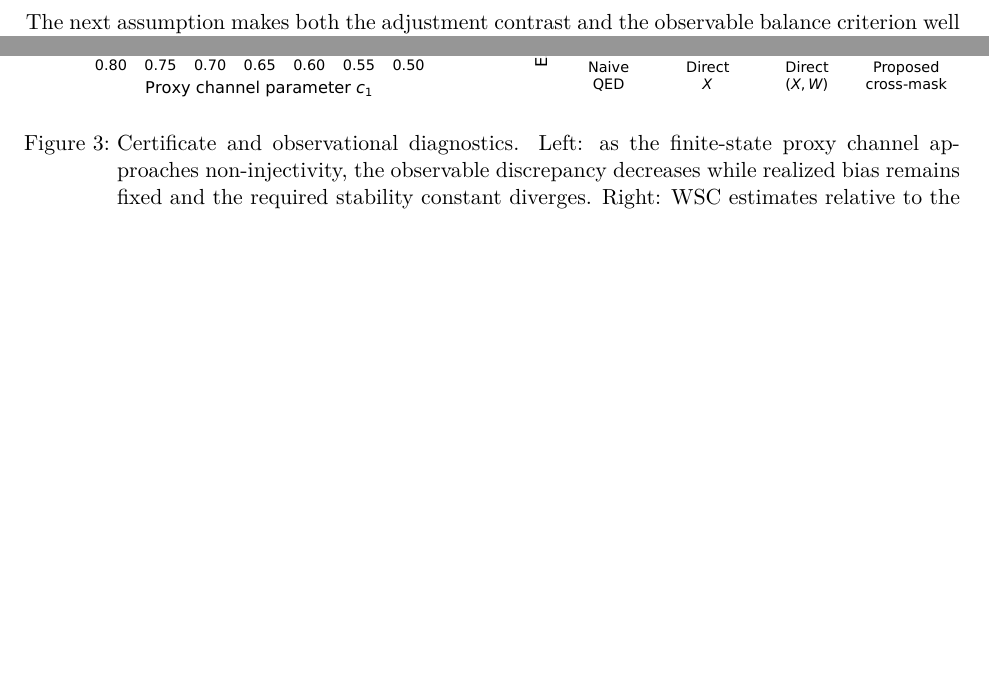
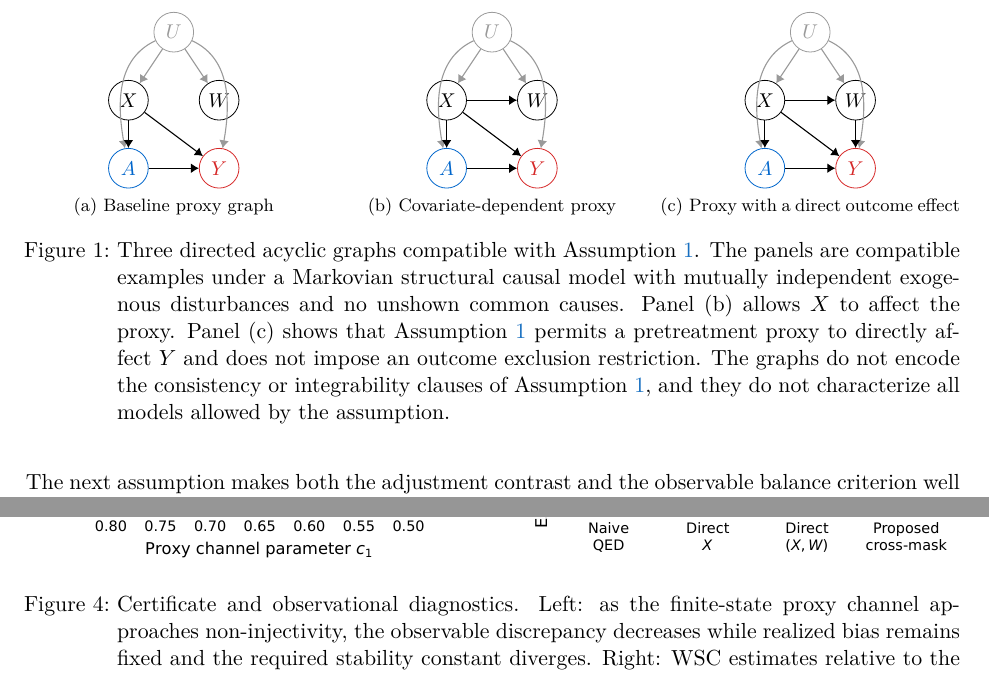
Before and after one commit to CausalDataScience/proximal-balancing, a LaTeX paper (manuscript/main.tex, which reads manuscript/main/3.tex, manuscript/settings/package-author-added.tex): two parts of pages 5 and 17 of 21 before the commit and two parts of pages 6 and 18 of 22 after it, joined at a grey line, cut at the place of the change, the shorter picture padded with empty space. Compiled offline with pdfLaTeX.

Commit message:
feat: add compatible causal DAGs to manuscript

```diff
--- a/manuscript/main/3.tex
+++ b/manuscript/main/3.tex
@@ -22,3 +22,96 @@ W(a)=W,
 W\perp\!\!\!\perp A\mid(X,U).
 \end{align}
 \end{assumption}
+
+\begin{figure}[t]
+\centering
+\subfloat[Baseline proxy graph]{%
+\begin{minipage}[t]{0.32\textwidth}
+\centering
+\begin{tikzpicture}[
+  x=1cm,
+  y=1cm,
+  every node/.style={circle,draw=black,fill=white,minimum size=7mm,inner sep=0pt,font=\sffamily\small},
+  observed/.style={draw=black,text=black},
+  treatment/.style={draw=coltreat,text=coltreat},
+  outcome/.style={draw=colout,text=colout},
+  latent/.style={draw=collatent,text=collatent},
+  edge/.style={-{Latex[length=1.4mm,width=1.7mm]},line width=0.55pt},
+  latentedge/.style={edge,draw=collatent}
+]
+\node[latent] (u) at (0,2.4) {$U$};
+\node[observed] (x) at (-0.8,1.2) {$X$};
+\node[observed] (w) at (0.8,1.2) {$W$};
+\node[treatment] (a) at (-0.8,0) {$A$};
+\node[outcome] (y) at (0.8,0) {$Y$};
+\draw[latentedge] (u) -- (x);
+\draw[latentedge] (u) -- (w);
+\draw[latentedge] (u) to[out=205,in=100] (a);
+\draw[latentedge] (u) to[out=-25,in=80] (y);
+\draw[edge] (x) -- (a);
+\draw[edge] (x) -- (y);
+\draw[edge] (a) -- (y);
+\end{tikzpicture}
+\end{minipage}}
+\hfill
+\subfloat[Covariate-dependent proxy]{%
+\begin{minipage}[t]{0.32\textwidth}
+\centering
+\begin{tikzpicture}[
+  x=1cm,
+  y=1cm,
+  every node/.style={circle,draw=black,fill=white,minimum size=7mm,inner sep=0pt,font=\sffamily\small},
+  observed/.style={draw=black,text=black},
+  treatment/.style={draw=coltreat,text=coltreat},
+  outcome/.style={draw=colout,text=colout},
+  latent/.style={draw=collatent,text=collatent},
+  edge/.style={-{Latex[length=1.4mm,width=1.7mm]},line width=0.55pt},
+  latentedge/.style={edge,draw=collatent}
+]
+\node[latent] (u) at (0,2.4) {$U$};
+\node[observed] (x) at (-0.8,1.2) {$X$};
+\node[observed] (w) at (0.8,1.2) {$W$};
+\node[treatment] (a) at (-0.8,0) {$A$};
+\node[outcome] (y) at (0.8,0) {$Y$};
+\draw[latentedge] (u) -- (x);
+\draw[latentedge] (u) -- (w);
+\draw[latentedge] (u) to[out=205,in=100] (a);
+\draw[latentedge] (u) to[out=-25,in=80] (y);
+\draw[edge] (x) -- (a);
+\draw[edge] (x) -- (y);
+\draw[edge] (a) -- (y);
+\draw[edge] (x) -- (w);
+\end{tikzpicture}
+\end{minipage}}
+\hfill
+\subfloat[Proxy with a direct outcome effect]{%
+\begin{minipage}[t]{0.32\textwidth}
+\centering
+\begin{tikzpicture}[
+  x=1cm,
+  y=1cm,
+  every node/.style={circle,draw=black,fill=white,minimum size=7mm,inner sep=0pt,font=\sffamily\small},
+  observed/.style={draw=black,text=black},
+  treatment/.style={draw=coltreat,text=coltreat},
+  outcome/.style={draw=colout,text=colout},
+  latent/.style={draw=collatent,text=collatent},
+  edge/.style={-{Latex[length=1.4mm,width=1.7mm]},line width=0.55pt},
+  latentedge/.style={edge,draw=collatent}
+]
+\node[latent] (u) at (0,2.4) {$U$};
+\node[observed] (x) at (-0.8,1.2) {$X$};
+\node[observed] (w) at (0.8,1.2) {$W$};
+\node[treatment] (a) at (-0.8,0) {$A$};
+\node[outcome] (y) at (0.8,0) {$Y$};
+\draw[latentedge] (u) -- (x);
+\draw[latentedge] (u) -- (w);
+\draw[latentedge] (u) to[out=205,in=100] (a);
+\draw[latentedge] (u) to[out=-25,in=80] (y);
+\draw[edge] (x) -- (a);
+\draw[edge] (x) -- (y);
+\draw[edge] (a) -- (y);
+\draw[edge] (x) -- (w);
+\draw[edge] (w) -- (y);
+\end{tikzpicture}
+\end{minipage}}
+\caption{Three directed acyclic graphs compatible with Assumption~\ref{ass:causal-proxy}.  The panels are compatible examples under a Markovian structural causal model with mutually independent exogenous disturbances and no unshown common causes.  Panel (b) allows $X$ to affect the proxy.  Panel (c) shows that Assumption~\ref{ass:causal-proxy} permits a pretreatment proxy to directly affect $Y$ and does not impose an outcome exclusion restriction.  The graphs do not encode the consistency or integrability clauses of Assumption~\ref{ass:causal-proxy}, and they do not characterize all models allowed by the assumption.}
--- a/manuscript/settings/package-author-added.tex
+++ b/manuscript/settings/package-author-added.tex
@@ -1,4 +1,10 @@
 % Venue-neutral author packages adapted from the ITBound v2 skeleton.
+\usepackage[dvipsnames]{xcolor}
+\usepackage{tikz}
+\usetikzlibrary{arrows.meta}
+\definecolor{coltreat}{HTML}{0066CC}
+\definecolor{colout}{HTML}{D62828}
+\definecolor{collatent}{HTML}{9A9A9A}
 \usepackage{wrapfig}
 \usepackage{mdframed}
 \usepackage[authoryear,round]{natbib}
@@ -23,7 +29,6 @@
 \usepackage{sansmath}
 \usepackage{booktabs,tabularx}
 \usepackage{makecell}
-\usepackage[dvipsnames]{xcolor}
 \usepackage[colorlinks=true,citecolor=NavyBlue,linkcolor=RoyalBlue,urlcolor=NavyBlue]{hyperref}
 
 \newtheorem{definition}{Definition}
```
Also changed, not shown: manuscript/main.pdf, manuscript/main/3.tex (3 more changed lines), 1 other file.
